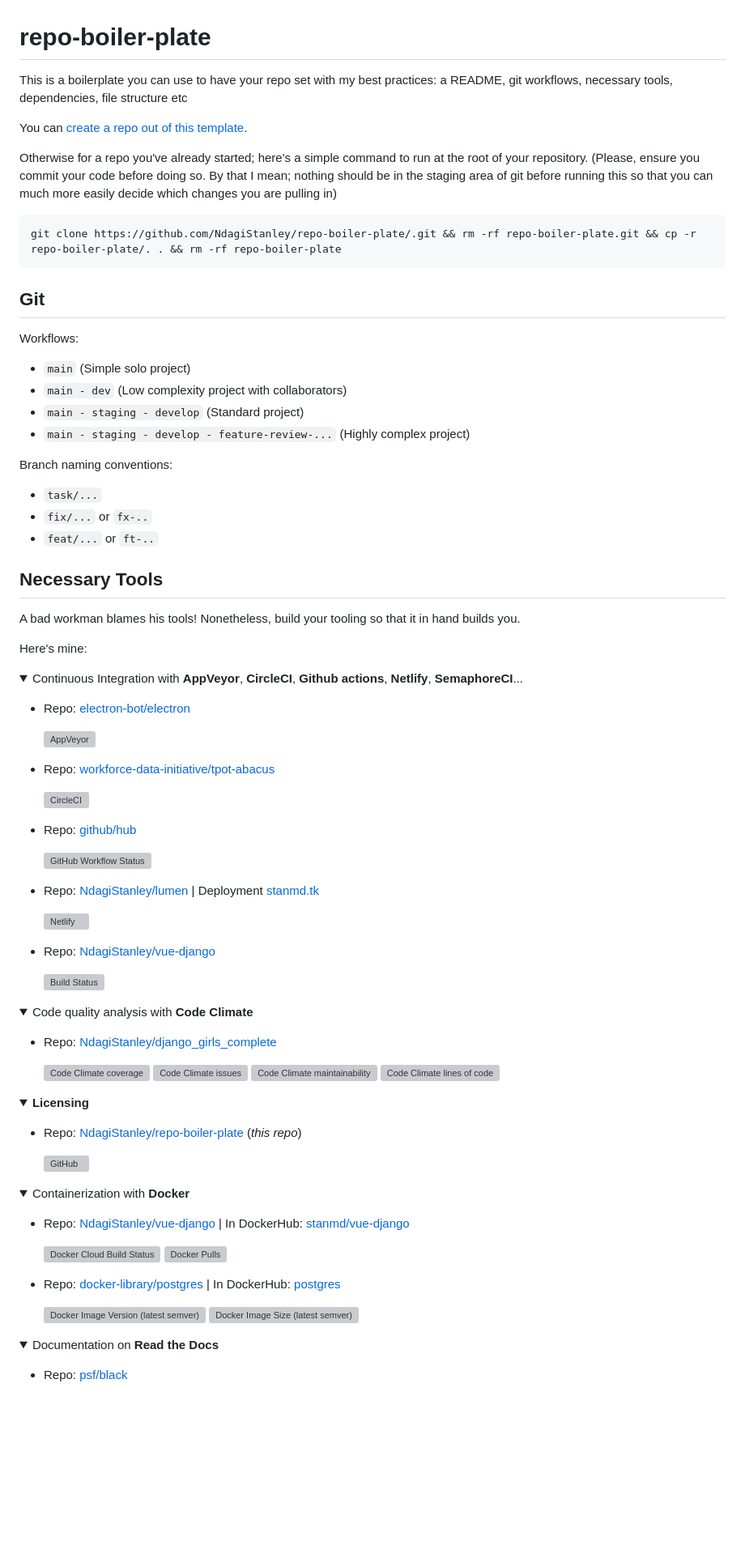
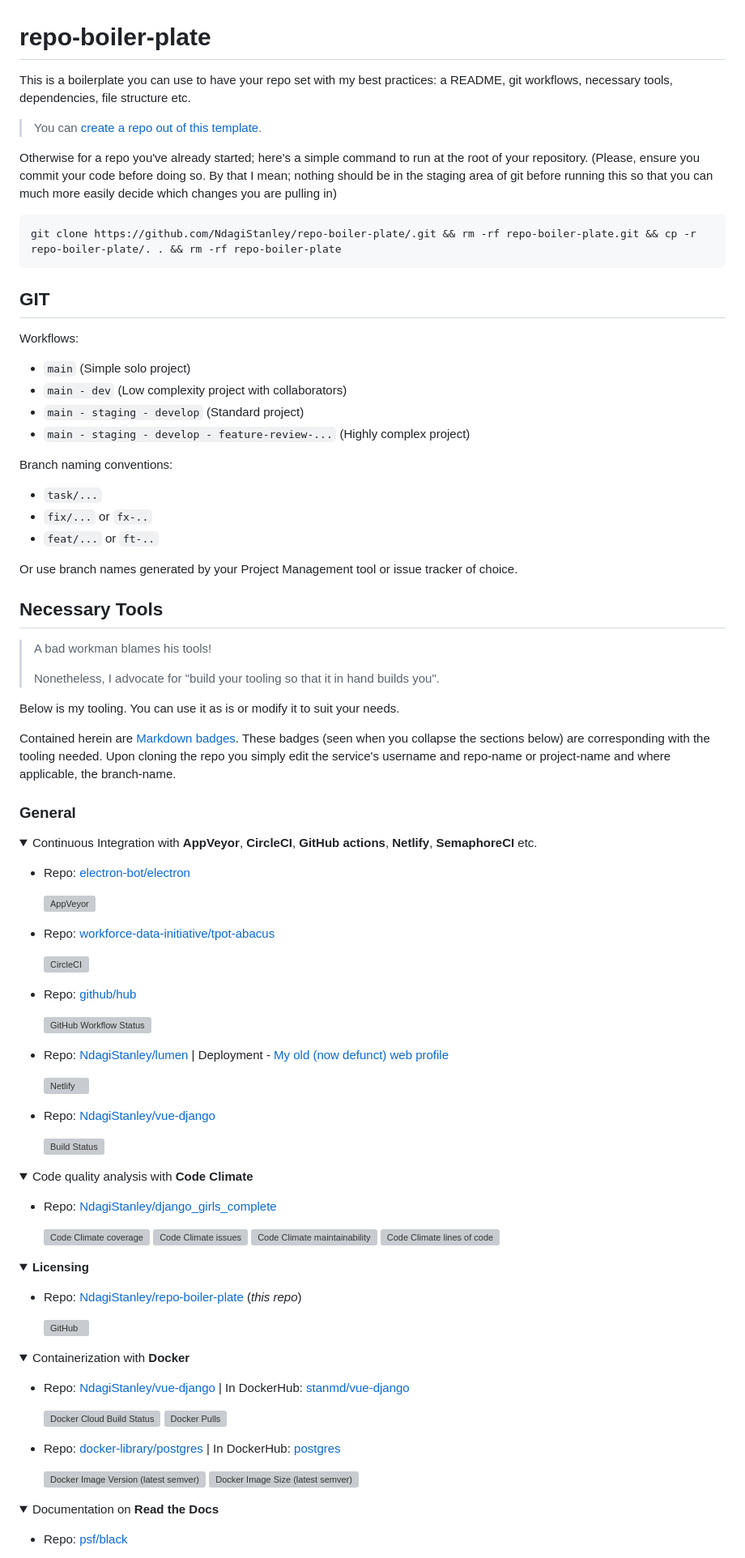
Before and after one commit to NdagiStanley/repo-boiler-plate, a Markdown page: README.md, the part around one of its changes. Shown at 81% size. Rendered like a GitHub page; folded sections open; blank space fills up the shorter version; grey boxes are pictures that could not be loaded.

````diff
--- a/README.md
+++ b/README.md
@@ -1,8 +1,8 @@
 # repo-boiler-plate
 
-This is a boilerplate you can use to have your repo set with my best practices: a README, git workflows, necessary tools, dependencies, file structure etc
+This is a boilerplate you can use to have your repo set with my best practices: a README, git workflows, necessary tools, dependencies, file structure etc.
 
-You can [create a repo out of this template](https://github.com/NdagiStanley/repo-boiler-plate/generate).
+> You can [create a repo out of this template](https://github.com/NdagiStanley/repo-boiler-plate/generate).
 
 Otherwise for a repo you've already started; here's a simple command to run at the root of your repository. (Please, ensure you commit your code before doing so. By that I mean; nothing should be in the staging area of git before running this so that you can much more easily decide which changes you are pulling in)
 
@@ -10,7 +10,7 @@ Otherwise for a repo you've already started; here's a simple command to run at t
 git clone https://github.com/NdagiStanley/repo-boiler-plate/.git && rm -rf repo-boiler-plate.git && cp -r repo-boiler-plate/. . && rm -rf repo-boiler-plate
 ```
 
-## Git
+## GIT
 
 Workflows:
 
@@ -25,75 +25,83 @@ Branch naming conventions:
 - `fix/...` or `fx-..`
 - `feat/...` or `ft-..`
 
+Or use branch names generated by your Project Management tool or issue tracker of choice.
+
 ## Necessary Tools
 
-A bad workman blames his tools! Nonetheless, build your tooling so that it in hand builds you.
+> A bad workman blames his tools!
+>
+>Nonetheless, I advocate for "build your tooling so that it in hand builds you".
 
-Here's mine:
+Below is my tooling. You can use it as is or modify it to suit your needs.
+
+Contained herein are [Markdown badges](https://ileriayo.github.io/markdown-badges/). These badges (seen when you collapse the sections below) are corresponding with the tooling needed. Upon cloning the repo you simply edit the service's username and repo-name or project-name and where applicable, the branch-name.
+
+### General
 
 <details>
-  <summary>Continuous Integration with <b>AppVeyor</b>, <b>CircleCI</b>, <b>Github actions</b>, <b>Netlify</b>, <b>SemaphoreCI</b>...</summary>
+  <summary>Continuous Integration with <b>AppVeyor</b>, <b>CircleCI</b>, <b>GitHub actions</b>, <b>Netlify</b>, <b>SemaphoreCI</b> etc.</summary>
 
-  * Repo: [electron-bot/electron](https://github.com/electron-bot/electron)
+- Repo: [electron-bot/electron](https://github.com/electron-bot/electron)
 
-    ![AppVeyor](https://img.shields.io/appveyor/build/electron-bot/electron)
+  ![AppVeyor](https://img.shields.io/appveyor/build/electron-bot/electron)
 
-  * Repo: [workforce-data-initiative/tpot-abacus](https://github.com/workforce-data-initiative/tpot-abacus)
+- Repo: [workforce-data-initiative/tpot-abacus](https://github.com/workforce-data-initiative/tpot-abacus)
 
-    ![CircleCI](https://img.shields.io/circleci/build/github/workforce-data-initiative/tpot-abacus)
+  ![CircleCI](https://img.shields.io/circleci/build/github/workforce-data-initiative/tpot-abacus)
 
-  * Repo: [github/hub](https://github.com/github/hub)
+- Repo: [github/hub](https://github.com/github/hub)
 
-    ![GitHub Workflow Status](https://img.shields.io/github/workflow/status/github/hub/CI)
+  ![GitHub Workflow Status](https://img.shields.io/github/workflow/status/github/hub/CI)
 
-  * Repo: [NdagiStanley/lumen](https://github.com/NdagiStanley/lumen) | Deployment [stanmd.tk](https://stanmd.tk)
+- Repo: [NdagiStanley/lumen](https://github.com/NdagiStanley/lumen) | Deployment - [My old (now defunct) web profile](https://old-stanmd.netlify.app/)
 
-    ![Netlify](https://img.shields.io/netlify/ba0b4698-8569-4e8d-bfca-b7bff0cfee57)
+  ![Netlify](https://img.shields.io/netlify/ba0b4698-8569-4e8d-bfca-b7bff0cfee57)
 
-  * Repo: [NdagiStanley/vue-django](https://github.com/NdagiStanley/vue-django)
+- Repo: [NdagiStanley/vue-django](https://github.com/NdagiStanley/vue-django)
 
-    [![Build Status](https://semaphoreci.com/api/v1/stanmd/vue-django/branches/master/shields_badge.svg)](https://semaphoreci.com/stanmd/vue-django)
+  [![Build Status](https://semaphoreci.com/api/v1/stanmd/vue-django/branches/master/shields_badge.svg)](https://semaphoreci.com/stanmd/vue-django)
 
 </details>
 
 <details>
   <summary>Code quality analysis with <b>Code Climate</b></summary>
 
-  * Repo: [NdagiStanley/django_girls_complete](https://github.com/NdagiStanley/django_girls_complete)
+- Repo: [NdagiStanley/django_girls_complete](https://github.com/NdagiStanley/django_girls_complete)
 
-    ![Code Climate coverage](https://img.shields.io/codeclimate/coverage/NdagiStanley/django_girls_complete)
-    ![Code Climate issues](https://img.shields.io/codeclimate/issues/NdagiStanley/django_girls_complete)
-    ![Code Climate maintainability](https://img.shields.io/codeclimate/maintainability/NdagiStanley/django_girls_complete)
-    ![Code Climate lines of code](https://badgen.net/codeclimate/loc/NdagiStanley/django_girls_complete)
+  ![Code Climate coverage](https://img.shields.io/codeclimate/coverage/NdagiStanley/django_girls_complete)
+  ![Code Climate issues](https://img.shields.io/codeclimate/issues/NdagiStanley/django_girls_complete)
+  ![Code Climate maintainability](https://img.shields.io/codeclimate/maintainability/NdagiStanley/django_girls_complete)
+  ![Code Climate lines of code](https://badgen.net/codeclimate/loc/NdagiStanley/django_girls_complete)
 
 </details>
 
 <details>
   <summary><b>Licensing</b></summary>
 
-  * Repo: [NdagiStanley/repo-boiler-plate](https://github.com/NdagiStanley/repo-boiler-plate) (_this repo_)
+- Repo: [NdagiStanley/repo-boiler-plate](https://github.com/NdagiStanley/repo-boiler-plate) (_this repo_)
 
-    ![GitHub](https://img.shields.io/github/license/Ndagistanley/repo-boiler-plate)
+  ![GitHub](https://img.shields.io/github/license/Ndagistanley/repo-boiler-plate)
 
 </details>
 
 <details>
   <summary>Containerization with <b>Docker</b></summary>
 
-  * Repo: [NdagiStanley/vue-django](https://github.com/NdagiStanley/vue-django) | In DockerHub: [stanmd/vue-django](https://hub.docker.com/repository/docker/stanmd/vue-django)
+- Repo: [NdagiStanley/vue-django](https://github.com/NdagiStanley/vue-django) | In DockerHub: [stanmd/vue-django](https://hub.docker.com/repository/docker/stanmd/vue-django)
 
-    ![Docker Cloud Build Status](https://img.shields.io/docker/cloud/build/stanmd/vue-django)
-    ![Docker Pulls](https://img.shields.io/docker/pulls/stanmd/vue-django)
+  ![Docker Cloud Build Status](https://img.shields.io/docker/cloud/build/stanmd/vue-django)
+  ![Docker Pulls](https://img.shields.io/docker/pulls/stanmd/vue-django)
 
-  * Repo: [docker-library/postgres](https://github.com/docker-library/postgres) | In DockerHub: [postgres](https://hub.docker.com/_/postgres)
+- Repo: [docker-library/postgres](https://github.com/docker-library/postgres) | In DockerHub: [postgres](https://hub.docker.com/_/postgres)
 
-    ![Docker Image Version (latest semver)](https://img.shields.io/docker/v/_/postgres?sort=semver)
-    ![Docker Image Size (latest semver)](https://img.shields.io/docker/image-size/_/postgres?sort=semver)
+  ![Docker Image Version (latest semver)](https://img.shields.io/docker/v/_/postgres?sort=semver)
+  ![Docker Image Size (latest semver)](https://img.shields.io/docker/image-size/_/postgres?sort=semver)
 
 </details>
 
 <details>
   <summary>Documentation on <b>Read the Docs</b></summary>
 
-  * Repo: [psf/black](https://github.com/psf/black)
+- Repo: [psf/black](https://github.com/psf/black)
 
````
Also changed, not shown: other parts of README.md (+74 -72 lines).
